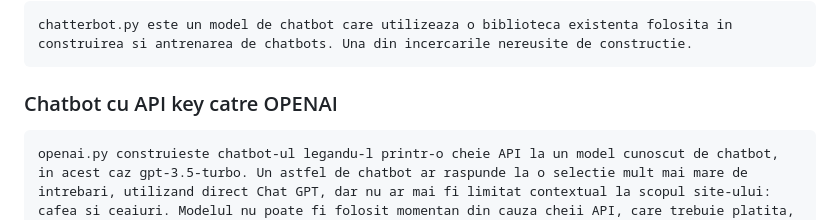
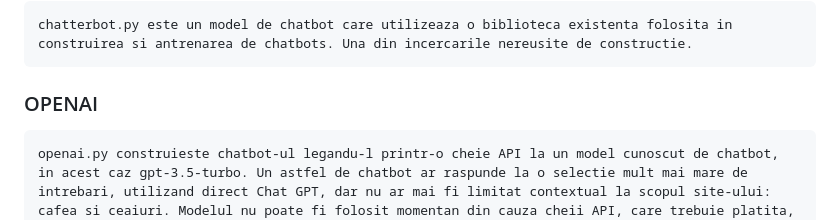
Before and after one commit to andarobea/Chatbot, a Markdown page: README.md, the part around the change. Rendered like a GitHub page.

```diff
--- a/README.md
+++ b/README.md
@@ -74,7 +74,7 @@ Pentru implementarea efectiva am avut nevoie de cateva fisiere:
 ### Chatterbot
     chatterbot.py este un model de chatbot care utilizeaza o biblioteca existenta folosita in construirea si antrenarea de chatbots. Una din incercarile nereusite de constructie.
 
-### Chatbot cu API key catre OPENAI
+### OPENAI
     openai.py construieste chatbot-ul legandu-l printr-o cheie API la un model cunoscut de chatbot, in acest caz gpt-3.5-turbo. Un astfel de chatbot ar raspunde la o selectie mult mai mare de intrebari, utilizand direct Chat GPT, dar nu ar mai fi limitat contextual la scopul site-ului: cafea si ceaiuri. Modelul nu poate fi folosit momentan din cauza cheii API, care trebuie platita, dar o alternativa ar fi instalarea si folosirea unui alt LLM precum LLama.
 
 ### Flask
```
